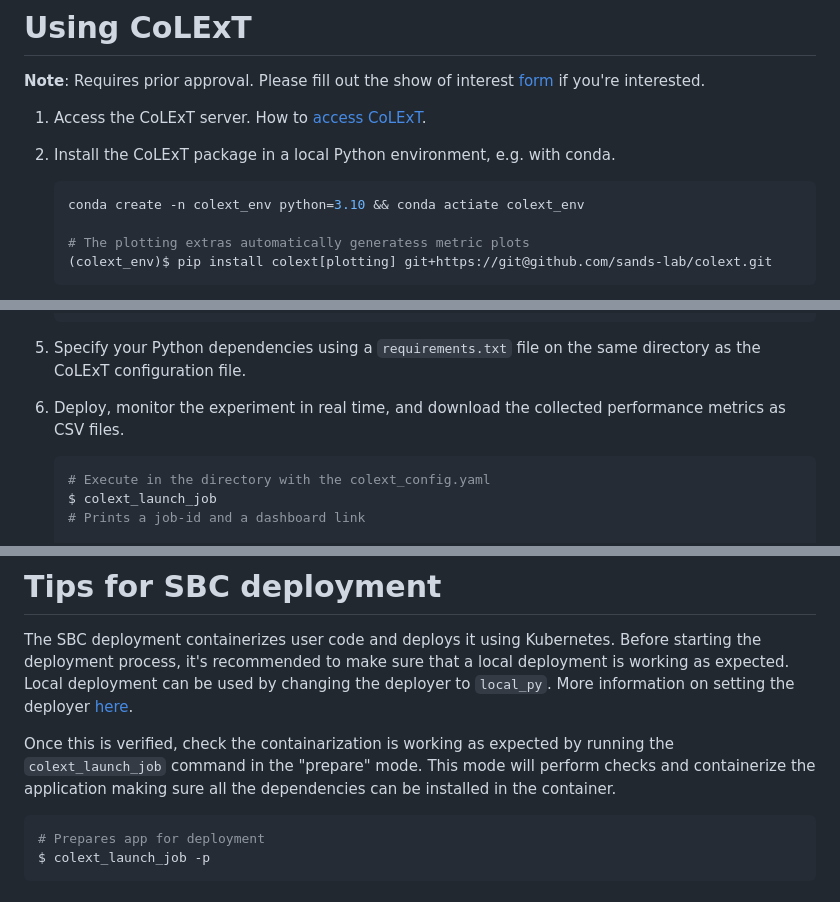
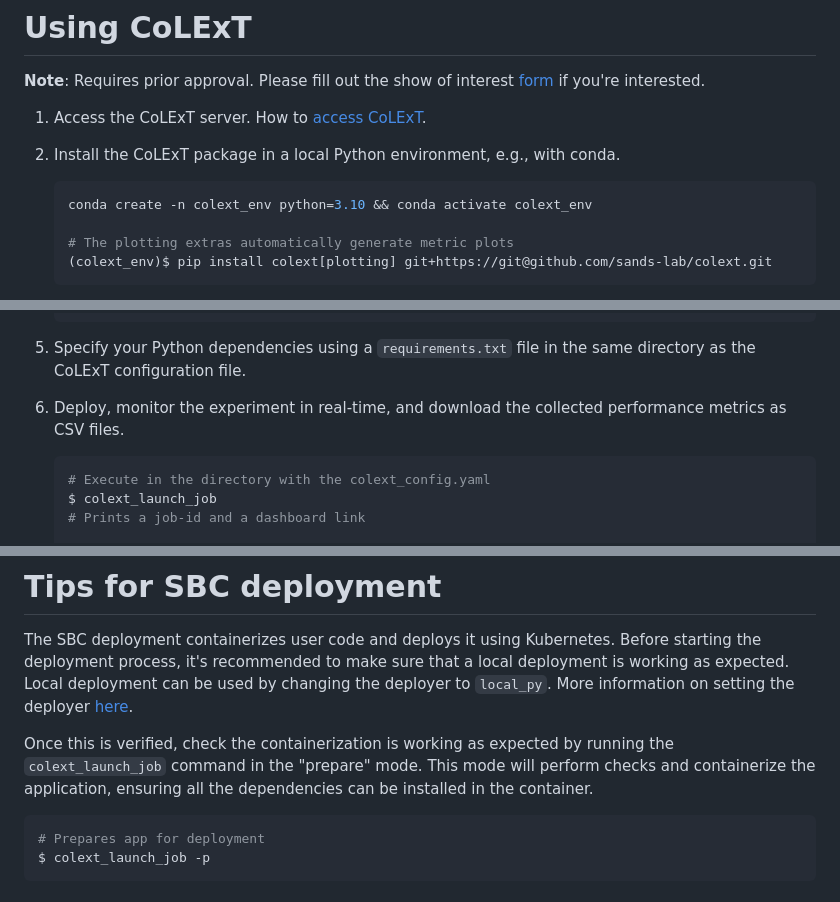
Before and after one commit to sands-lab/colext, a Markdown page: README.md, 3 parts joined by grey strips. Drawn GitHub-style.

Commit message:
Update README.md
Fixed typos

````diff
--- a/README.md
+++ b/README.md
@@ -16,11 +16,11 @@ If you’d like to experiment with CoLExT, please show your interest by filling
 # Using CoLExT
 **Note**: Requires prior approval. Please fill out the show of interest [form](https://forms.gle/tpJJ1ehV3Zs1oCUv9) if you're interested.
 1. Access the CoLExT server. How to [access CoLExT](#accessing-the-colext-server).
-1. Install the CoLExT package in a local Python environment, e.g. with conda.
+1. Install the CoLExT package in a local Python environment, e.g., with conda.
     ```bash
-    conda create -n colext_env python=3.10 && conda actiate colext_env
+    conda create -n colext_env python=3.10 && conda activate colext_env
 
-    # The plotting extras automatically generatess metric plots
+    # The plotting extras automatically generate metric plots
     (colext_env)$ pip install colext[plotting] git+https://git@github.com/sands-lab/colext.git
     ```
 1. In the FL code, import the `colext` decorators and wrap Flower's client and strategy classes.
@@ -58,8 +58,8 @@ If you’d like to experiment with CoLExT, please show your interest by filling
       push_to_db_interval: 10 # in seconds
     ```
 
-1. Specify your Python dependencies using a `requirements.txt` file on the same directory as the CoLExT configuration file.
-1. Deploy, monitor the experiment in real time, and download the collected performance metrics as CSV files.
+1. Specify your Python dependencies using a `requirements.txt` file in the same directory as the CoLExT configuration file.
+1. Deploy, monitor the experiment in real-time, and download the collected performance metrics as CSV files.
 
     ```bash
     # Execute in the directory with the colext_config.yaml
@@ -189,8 +189,8 @@ The SBC deployment containerizes user code and deploys it using Kubernetes.
 Before starting the deployment process, it's recommended to make sure that a local deployment is working as expected.
 Local deployment can be used by changing the deployer to `local_py`. More information on setting the deployer [here](#python-version-and-deployers).
 
-Once this is verified, check the containarization is working as expected by running the `colext_launch_job` command in the "prepare" mode.
-This mode will perform checks and containerize the application making sure all the dependencies can be installed in the container.
+Once this is verified, check the containerization is working as expected by running the `colext_launch_job` command in the "prepare" mode.
+This mode will perform checks and containerize the application, ensuring all the dependencies can be installed in the container.
 ```Bash
 # Prepares app for deployment
 $ colext_launch_job -p
````
